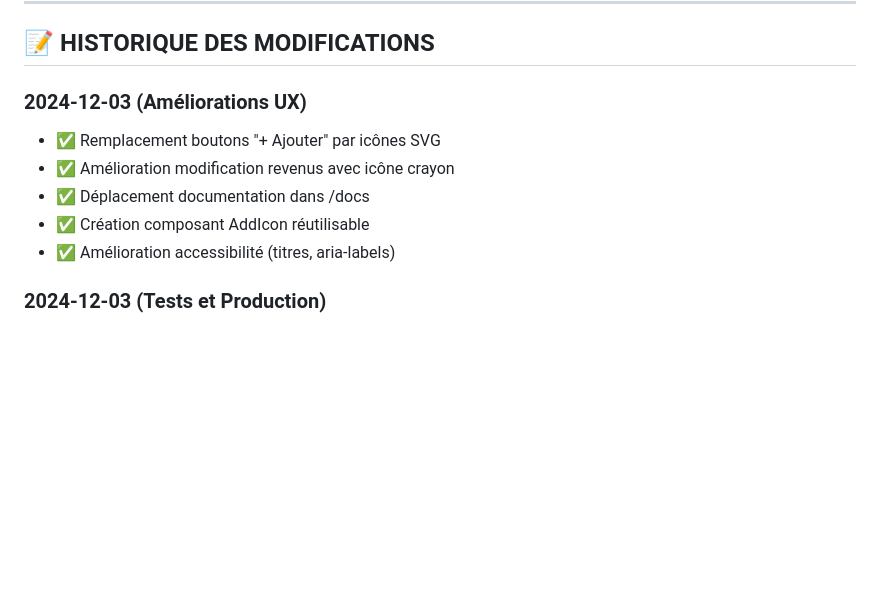
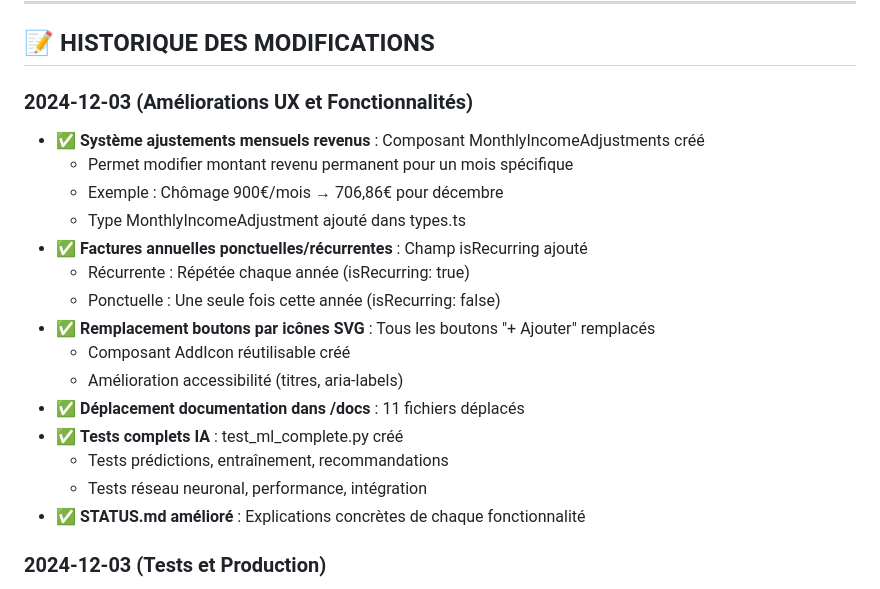
Before and after one commit to PavelDelhomme/budget-web-youyou, a Markdown page: STATUS.md, the part around the change. Rendered like a GitHub page; blank space fills up the shorter version.

Commit message:
📝 Mise à jour finale STATUS.md avec toutes les améliorations

```diff
--- a/STATUS.md
+++ b/STATUS.md
@@ -210,12 +210,22 @@
 
 ## 📝 **HISTORIQUE DES MODIFICATIONS**
 
-### 2024-12-03 (Améliorations UX)
-- ✅ Remplacement boutons "+ Ajouter" par icônes SVG
-- ✅ Amélioration modification revenus avec icône crayon
-- ✅ Déplacement documentation dans /docs
-- ✅ Création composant AddIcon réutilisable
-- ✅ Amélioration accessibilité (titres, aria-labels)
+### 2024-12-03 (Améliorations UX et Fonctionnalités)
+- ✅ **Système ajustements mensuels revenus** : Composant MonthlyIncomeAdjustments créé
+  - Permet modifier montant revenu permanent pour un mois spécifique
+  - Exemple : Chômage 900€/mois → 706,86€ pour décembre
+  - Type MonthlyIncomeAdjustment ajouté dans types.ts
+- ✅ **Factures annuelles ponctuelles/récurrentes** : Champ isRecurring ajouté
+  - Récurrente : Répétée chaque année (isRecurring: true)
+  - Ponctuelle : Une seule fois cette année (isRecurring: false)
+- ✅ **Remplacement boutons par icônes SVG** : Tous les boutons "+ Ajouter" remplacés
+  - Composant AddIcon réutilisable créé
+  - Amélioration accessibilité (titres, aria-labels)
+- ✅ **Déplacement documentation dans /docs** : 11 fichiers déplacés
+- ✅ **Tests complets IA** : test_ml_complete.py créé
+  - Tests prédictions, entraînement, recommandations
+  - Tests réseau neuronal, performance, intégration
+- ✅ **STATUS.md amélioré** : Explications concrètes de chaque fonctionnalité
 
 ### 2024-12-03 (Tests et Production)
 - ✅ Suite complète de tests backend (70 tests, 78.6% réussite)
```
